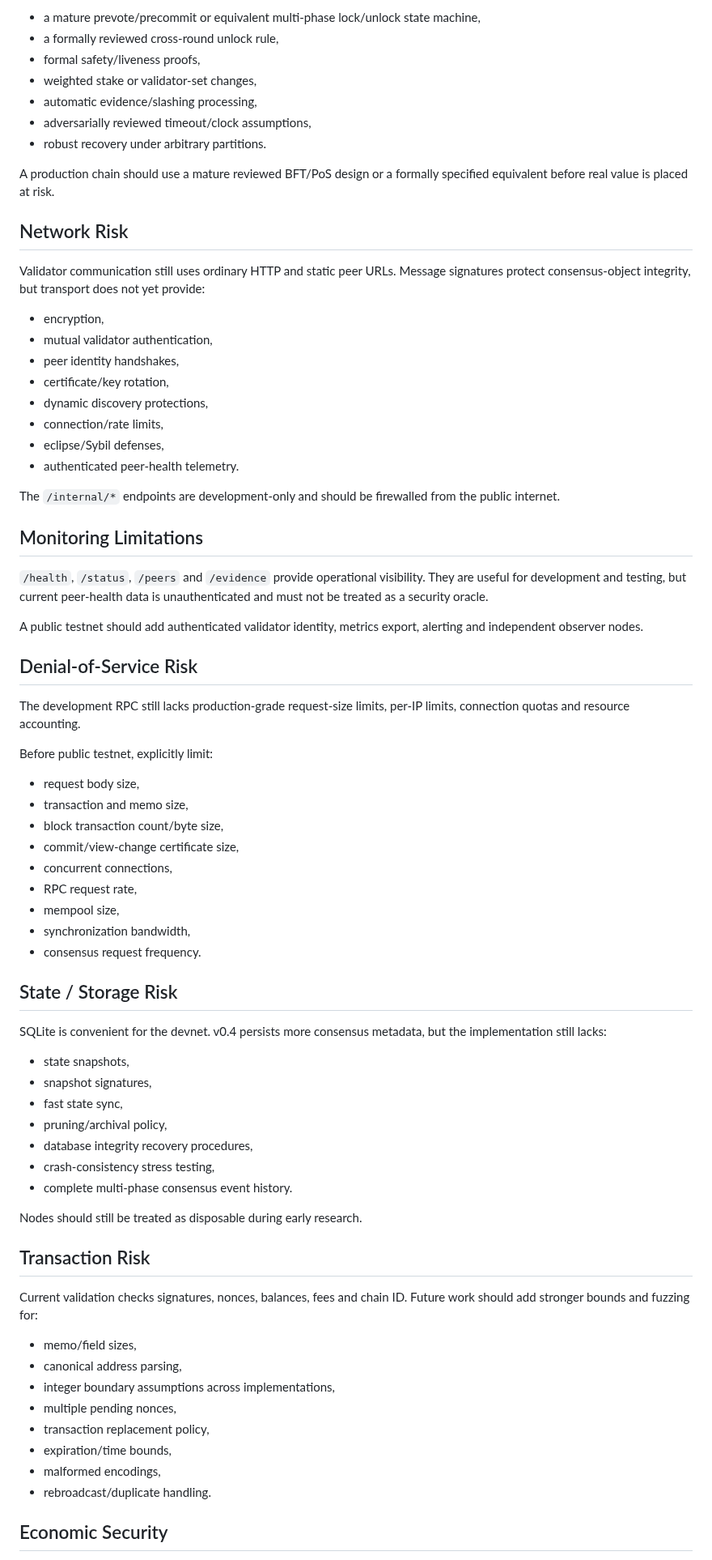
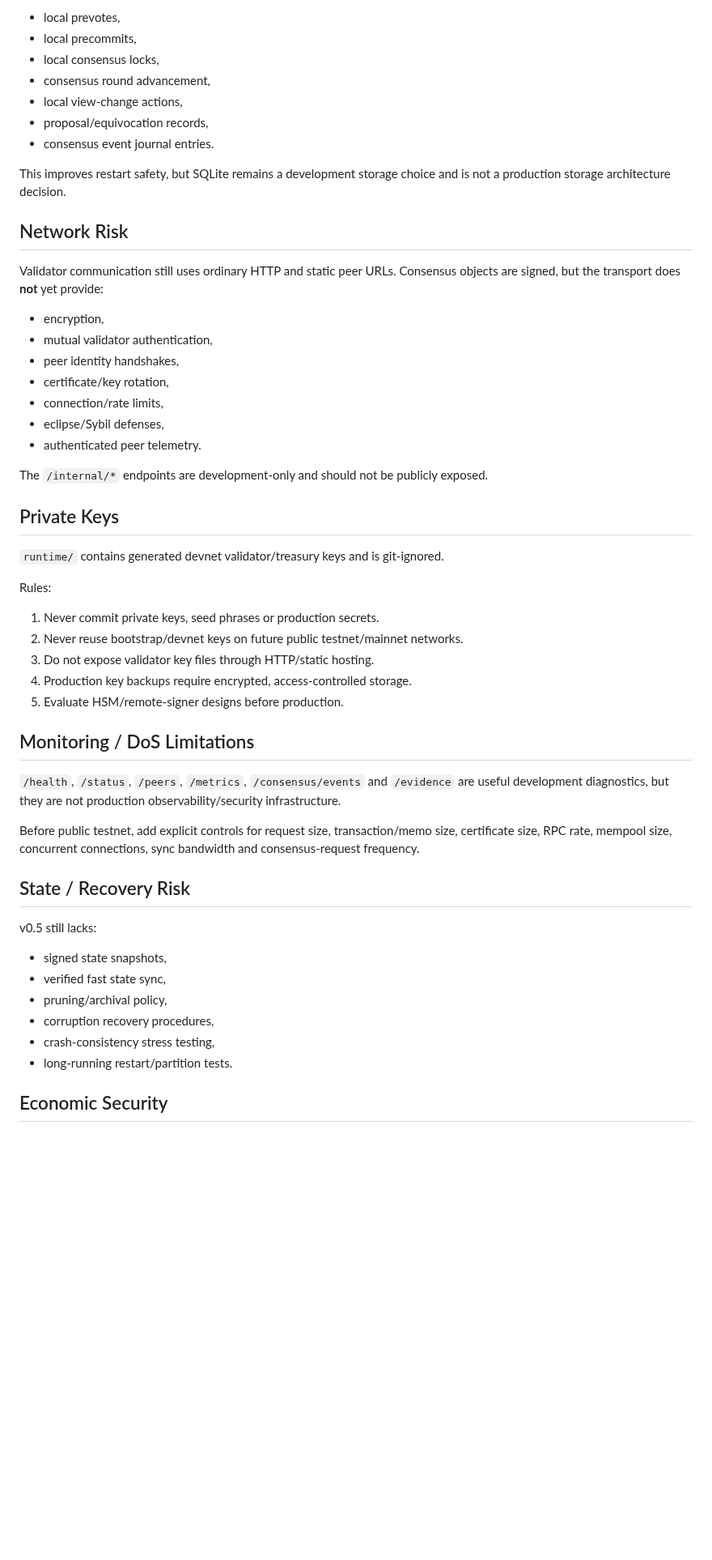
Before and after one commit to navindusasmitha/CrakbitAI, a Markdown page: blockchain/SECURITY.md, the part around one of its changes. Shown at 81% size. Drawn GitHub-style; blank space fills up the shorter version.

Commit message:
Update Crakbit Chain v0.5 security notes

```diff
--- a/blockchain/SECURITY.md
+++ b/blockchain/SECURITY.md
@@ -72,77 +61,56 @@ v0.4 still lacks:
 
-- a mature prevote/precommit or equivalent multi-phase lock/unlock state machine,
-- a formally reviewed cross-round unlock rule,
-- formal safety/liveness proofs,
-- weighted stake or validator-set changes,
-- automatic evidence/slashing processing,
-- adversarially reviewed timeout/clock assumptions,
-- robust recovery under arbitrary partitions.
+- local prevotes,
+- local precommits,
+- local consensus locks,
+- consensus round advancement,
+- local view-change actions,
+- proposal/equivocation records,
+- consensus event journal entries.
 
-A production chain should use a mature reviewed BFT/PoS design or a formally specified equivalent before real value is placed at risk.
+This improves restart safety, but SQLite remains a development storage choice and is not a production storage architecture decision.
 
 ## Network Risk
 
-Validator communication still uses ordinary HTTP and static peer URLs. Message signatures protect consensus-object integrity, but transport does not yet provide:
+Validator communication still uses ordinary HTTP and static peer URLs. Consensus objects are signed, but the transport does **not** yet provide:
 
 - encryption,
 - mutual validator authentication,
 - peer identity handshakes,
 - certificate/key rotation,
-- dynamic discovery protections,
 - connection/rate limits,
 - eclipse/Sybil defenses,
-- authenticated peer-health telemetry.
+- authenticated peer telemetry.
 
-The `/internal/*` endpoints are development-only and should be firewalled from the public internet.
+The `/internal/*` endpoints are development-only and should not be publicly exposed.
 
-## Monitoring Limitations
+## Private Keys
 
-`/health`, `/status`, `/peers` and `/evidence` provide operational visibility. They are useful for development and testing, but current peer-health data is unauthenticated and must not be treated as a security oracle.
+`runtime/` contains generated devnet validator/treasury keys and is git-ignored.
 
-A public testnet should add authenticated validator identity, metrics export, alerting and independent observer nodes.
+Rules:
 
-## Denial-of-Service Risk
+1. Never commit private keys, seed phrases or production secrets.
+2. Never reuse bootstrap/devnet keys on future public testnet/mainnet networks.
+3. Do not expose validator key files through HTTP/static hosting.
+4. Production key backups require encrypted, access-controlled storage.
+5. Evaluate HSM/remote-signer designs before production.
 
-The development RPC still lacks production-grade request-size limits, per-IP limits, connection quotas and resource accounting.
+## Monitoring / DoS Limitations
 
-Before public testnet, explicitly limit:
+`/health`, `/status`, `/peers`, `/metrics`, `/consensus/events` and `/evidence` are useful development diagnostics, but they are not production observability/security infrastructure.
 
-- request body size,
-- transaction and memo size,
-- block transaction count/byte size,
-- commit/view-change certificate size,
-- concurrent connections,
-- RPC request rate,
-- mempool size,
-- synchronization bandwidth,
-- consensus request frequency.
+Before public testnet, add explicit controls for request size, transaction/memo size, certificate size, RPC rate, mempool size, concurrent connections, sync bandwidth and consensus-request frequency.
 
-## State / Storage Risk
+## State / Recovery Risk
 
-SQLite is convenient for the devnet. v0.4 persists more consensus metadata, but the implementation still lacks:
+v0.5 still lacks:
 
-- state snapshots,
-- snapshot signatures,
-- fast state sync,
+- signed state snapshots,
+- verified fast state sync,
 - pruning/archival policy,
-- database integrity recovery procedures,
+- corruption recovery procedures,
 - crash-consistency stress testing,
-- complete multi-phase consensus event history.
-
-Nodes should still be treated as disposable during early research.
-
-## Transaction Risk
-
-Current validation checks signatures, nonces, balances, fees and chain ID. Future work should add stronger bounds and fuzzing for:
-
-- memo/field sizes,
-- canonical address parsing,
-- integer boundary assumptions across implementations,
-- multiple pending nonces,
-- transaction replacement policy,
-- expiration/time bounds,
-- malformed encodings,
-- rebroadcast/duplicate handling.
+- long-running restart/partition tests.
 
 ## Economic Security
 
```
Also changed, not shown: other parts of blockchain/SECURITY.md (+50 -65 lines).
